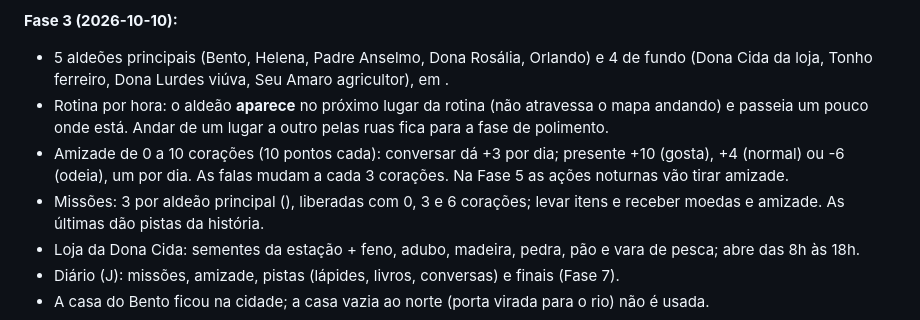
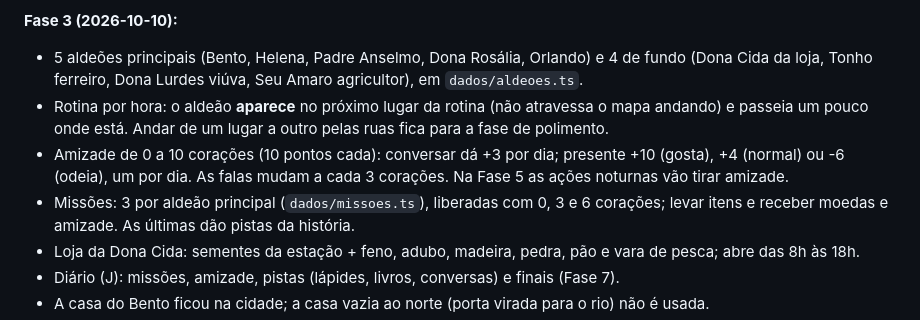
Before and after one commit to gui082000/vampiro-campones, a Markdown page: GAME_DESIGN.md, the part around the change. Rendered like a GitHub page.

Commit message:
GAME_DESIGN: corrige nomes de arquivo da Fase 3
Co-Authored-By: Claude Opus 5.5 <noreply@anthropic.com>

```diff
--- a/GAME_DESIGN.md
+++ b/GAME_DESIGN.md
@@ -238,12 +238,12 @@ diálogo com retrato; pausa (salvar, carregar, opções, controles); tela inicia
 
 **Fase 3 (2026-10-10):**
 - 5 aldeões principais (Bento, Helena, Padre Anselmo, Dona Rosália, Orlando) e 4 de fundo (Dona Cida da
-  loja, Tonho ferreiro, Dona Lurdes viúva, Seu Amaro agricultor), em .
+  loja, Tonho ferreiro, Dona Lurdes viúva, Seu Amaro agricultor), em `dados/aldeoes.ts`.
 - Rotina por hora: o aldeão **aparece** no próximo lugar da rotina (não atravessa o mapa andando) e passeia
   um pouco onde está. Andar de um lugar a outro pelas ruas fica para a fase de polimento.
 - Amizade de 0 a 10 corações (10 pontos cada): conversar dá +3 por dia; presente +10 (gosta), +4 (normal)
   ou -6 (odeia), um por dia. As falas mudam a cada 3 corações. Na Fase 5 as ações noturnas vão tirar amizade.
-- Missões: 3 por aldeão principal (), liberadas com 0, 3 e 6 corações; levar itens e
+- Missões: 3 por aldeão principal (`dados/missoes.ts`), liberadas com 0, 3 e 6 corações; levar itens e
   receber moedas e amizade. As últimas dão pistas da história.
 - Loja da Dona Cida: sementes da estação + feno, adubo, madeira, pedra, pão e vara de pesca; abre das 8h às 18h.
 - Diário (J): missões, amizade, pistas (lápides, livros, conversas) e finais (Fase 7).
```
